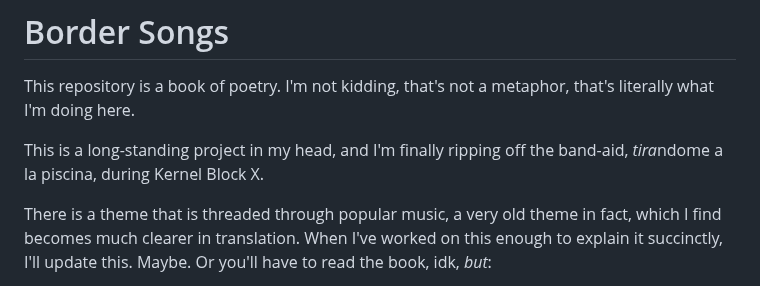
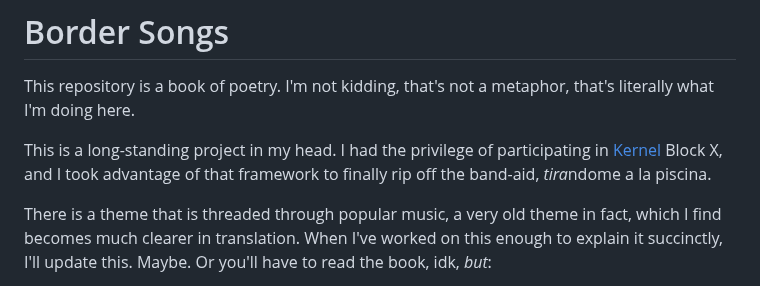
Before and after one commit to mapachurro/border-songs, a Markdown page: README.md, the part around the change. GitHub-like rendering.

```diff
--- a/README.md
+++ b/README.md
@@ -2,7 +2,7 @@
 
 This repository is a book of poetry. I'm not kidding, that's not a metaphor, that's literally what I'm doing here.
 
-This is a long-standing project in my head, and I'm finally ripping off the band-aid, *tira*ndome a la piscina, during Kernel Block X.
+This is a long-standing project in my head. I had the privilege of participating in [Kernel](https://www.kernel.community) Block X, and I took advantage of that framework to finally rip off the band-aid, *tira*ndome a la piscina.
 
 There is a theme that is threaded through popular music, a very old theme in fact, which I find becomes much clearer in translation. When I've worked on this enough to explain it succinctly, I'll update this. Maybe. Or you'll have to read the book, idk, *but*:
 
```
